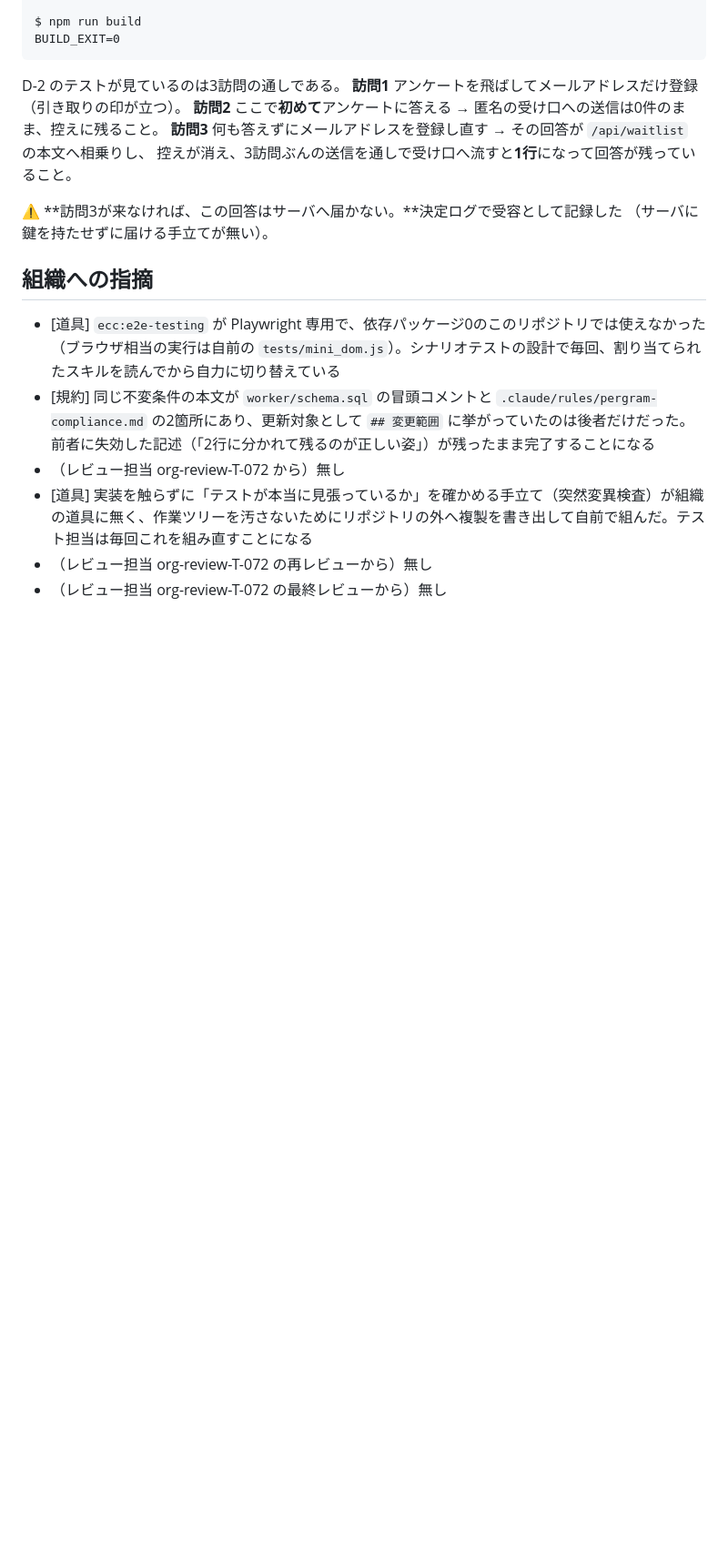
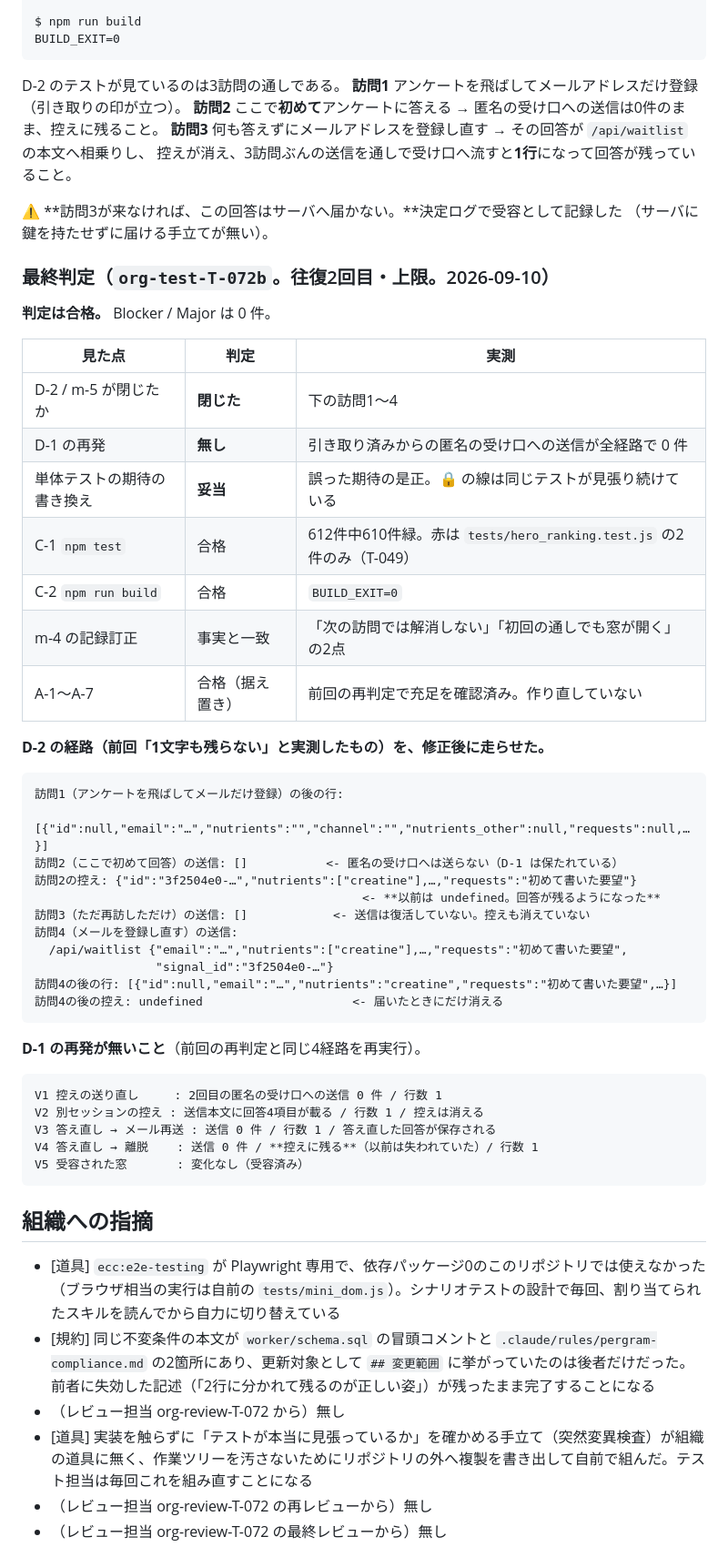
Before and after one commit to umiji/pergram, a Markdown page: docs/tasks/T-072.md, the part around one of its changes. Shown at 91% size. GitHub-like rendering; blank space fills up the shorter version.

Commit message:
test(T-072): 最終判定は合格（D-2 / m-5 が閉じた。D-1 の再発なし）
往復2回目（上限）の戻り。9182aee を判定した。Blocker / Major は 0 件。

D-2 が閉じたことを、前回「1文字も残らない」と実測したのと同じ経路で確認した。
訪問1でアンケートを飛ばしてメールだけ登録 → 訪問2で初めて回答すると控えに残り
（以前は空）→ 訪問3の再訪でも送信0件・控えは保持 → 訪問4でメールを登録し直すと
/api/waitlist の本文へ相乗りし、1行に回答が入って控えが消える。

D-1 の再発は無い。控えを残すようにしても、引き取り済みのブラウザから匿名の受け口への
送信は全経路で 0 件のままである。まとめた後の答え直しも、匿名の行を作らずに控えへ残る。

既存の単体テスト1件の期待の書き換えは妥当と判断した。以前の「送らないのだから控えも
作らない」は D-2 の欠陥そのものを固定していた。書き換え後も「引き取り済みなら匿名の
受け口へ送らない」という線は同じテストが見張っており、相乗りして届くところまでを
D-2 の新しいテストが見ている。判断は自分の実測に基づく。

m-4 の記録訂正は事実と一致（次の訪問では解消しない / 初回の通しでも窓が開く）。
m-2 / R-5 と「登録が一度も成功しなければ届かない」点は受容の記録があることを確認した。

npm test は 612件中610件緑（赤は tests/hero_ranking.test.js の2件のみ。T-049）。
npm run build は BUILD_EXIT=0。A-1〜A-7 は前回の再判定のまま据え置き。

Co-Authored-By: Claude Opus 5 <noreply@anthropic.com>

````diff
--- a/docs/tasks/T-072.md
+++ b/docs/tasks/T-072.md
@@ -955,6 +975,46 @@ D-2 のテストが見ているのは3訪問の通しである。
 （サーバに鍵を持たせずに届ける手立てが無い）。
 
 
+### 最終判定（`org-test-T-072b`。往復2回目・上限。2026-09-10）
+
+**判定は合格。** Blocker / Major は 0 件。
+
+| 見た点 | 判定 | 実測 |
+| --- | --- | --- |
+| D-2 / m-5 が閉じたか | **閉じた** | 下の訪問1〜4 |
+| D-1 の再発 | **無し** | 引き取り済みからの匿名の受け口への送信が全経路で 0 件 |
+| 単体テストの期待の書き換え | **妥当** | 誤った期待の是正。🔒 の線は同じテストが見張り続けている |
+| C-1 `npm test` | 合格 | 612件中610件緑。赤は `tests/hero_ranking.test.js` の2件のみ（T-049） |
+| C-2 `npm run build` | 合格 | `BUILD_EXIT=0` |
+| m-4 の記録訂正 | 事実と一致 | 「次の訪問では解消しない」「初回の通しでも窓が開く」の2点 |
+| A-1〜A-7 | 合格（据え置き） | 前回の再判定で充足を確認済み。作り直していない |
+
+**D-2 の経路（前回「1文字も残らない」と実測したもの）を、修正後に走らせた。**
+
+```
+訪問1（アンケートを飛ばしてメールだけ登録）の後の行:
+  [{"id":null,"email":"…","nutrients":"","channel":"","nutrients_other":null,"requests":null,…}]
+訪問2（ここで初めて回答）の送信: []           <- 匿名の受け口へは送らない（D-1 は保たれている）
+訪問2の控え: {"id":"3f2504e0-…","nutrients":["creatine"],…,"requests":"初めて書いた要望"}
+                                              <- **以前は undefined。回答が残るようになった**
+訪問3（ただ再訪しただけ）の送信: []            <- 送信は復活していない。控えも消えていない
+訪問4（メールを登録し直す）の送信:
+  /api/waitlist {"email":"…","nutrients":["creatine"],…,"requests":"初めて書いた要望",
+                 "signal_id":"3f2504e0-…"}
+訪問4の後の行: [{"id":null,"email":"…","nutrients":"creatine","requests":"初めて書いた要望",…}]
+訪問4の後の控え: undefined                     <- 届いたときにだけ消える
+```
+
+**D-1 の再発が無いこと**（前回の再判定と同じ4経路を再実行）。
+
+```
+V1 控えの送り直し     : 2回目の匿名の受け口への送信 0 件 / 行数 1
+V2 別セッションの控え : 送信本文に回答4項目が載る / 行数 1 / 控えは消える
+V3 答え直し → メール再送 : 送信 0 件 / 行数 1 / 答え直した回答が保存される
+V4 答え直し → 離脱    : 送信 0 件 / **控えに残る**（以前は失われていた）/ 行数 1
+V5 受容された窓       : 変化なし（受容済み）
+```
+
 ## 組織への指摘
 
 - [道具] `ecc:e2e-testing` が Playwright 専用で、依存パッケージ0のこのリポジトリでは使えなかった（ブラウザ相当の実行は自前の `tests/mini_dom.js`）。シナリオテストの設計で毎回、割り当てられたスキルを読んでから自力に切り替えている
````
Also changed, not shown: other parts of docs/tasks/T-072.md (+20 -0 lines).
